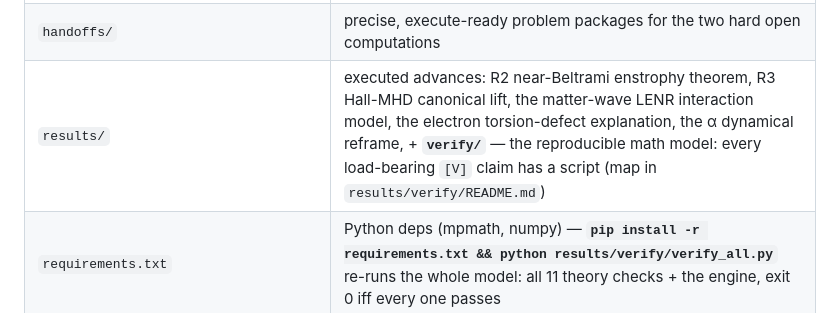
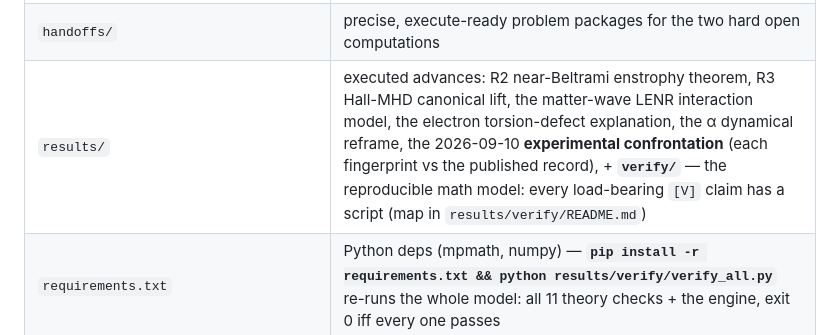
Before and after one commit to awarelook/vortor, a Markdown page: README.md, the part around the change. Rendered like a GitHub page.

```diff
--- a/README.md
+++ b/README.md
@@ -55,7 +55,7 @@ given when they were published).
 | `GLOSSARY.md`, `REFERENCES.md`, `LINEAGE.md` | consolidated, tiered knowledge base: shared vocabulary + citations across FTGB and the convergence frameworks (Reed, Storti, Nielsen, Ginzburg, Greenyer), plus the Bostick / Puthoff / Shoulders lineage note |
 | `engine/` | **`ftgb_engine.py`** — the theory as one executable model: anchors {B,n,m_i,R} → static structure + dynamics + theorem verification, all tiered (`python engine/ftgb_engine.py`) |
 | `handoffs/` | precise, execute-ready problem packages for the two hard open computations |
-| `results/` | executed advances: R2 near-Beltrami enstrophy theorem, R3 Hall-MHD canonical lift, the matter-wave LENR interaction model, the electron torsion-defect explanation, the α dynamical reframe, + **`verify/`** — the reproducible math model: every load-bearing `[V]` claim has a script (map in `results/verify/README.md`) |
+| `results/` | executed advances: R2 near-Beltrami enstrophy theorem, R3 Hall-MHD canonical lift, the matter-wave LENR interaction model, the electron torsion-defect explanation, the α dynamical reframe, the 2026-09-10 **experimental confrontation** (each fingerprint vs the published record), + **`verify/`** — the reproducible math model: every load-bearing `[V]` claim has a script (map in `results/verify/README.md`) |
 | `requirements.txt` | Python deps (mpmath, numpy) — **`pip install -r requirements.txt && python results/verify/verify_all.py`** re-runs the whole model: all 11 theory checks + the engine, exit 0 iff every one passes |
 
 ## Where this credibly stands — the practical, positive value
```
Also changed, not shown: FTGB_COHERENCE_MAP_2026-09-09.md (+7 -0 lines), results/EXPERIMENTAL_CONFRONTATION_2026-09-10.md (added, +171 -0 lines).
